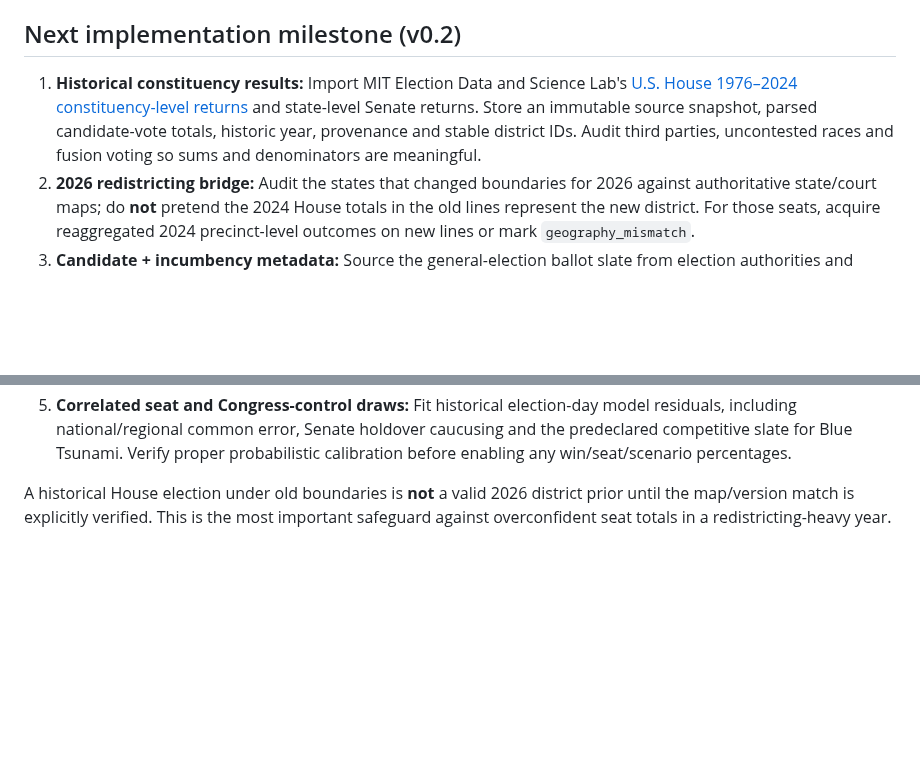
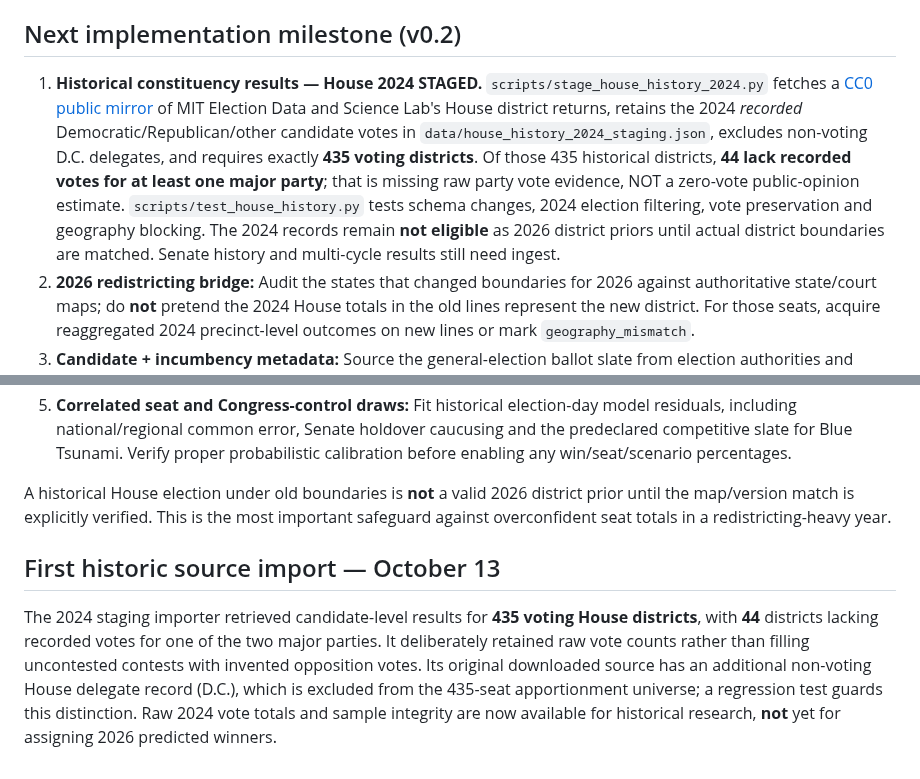
Before and after one commit to jmon18-rgb/Election-Command-Center, a Markdown page: SEAT_MODEL.md, 2 parts joined by grey strips. Rendered like a GitHub page; blank space fills up the shorter version.

Commit message:
Document 2024 House historical returns staged with 435 voting districts and geography caveats

```diff
--- a/SEAT_MODEL.md
+++ b/SEAT_MODEL.md
@@ -33,10 +33,14 @@ The JackStradamus page now shows an **informational coverage panel** (`N / 435`,
 
 ## Next implementation milestone (v0.2)
 
-1. **Historical constituency results:** Import MIT Election Data and Science Lab's [U.S. House 1976–2024 constituency-level returns](https://electionlab.mit.edu/data) and state-level Senate returns. Store an immutable source snapshot, parsed candidate-vote totals, historic year, provenance and stable district IDs. Audit third parties, uncontested races and fusion voting so sums and denominators are meaningful.
+1. **Historical constituency results — House 2024 STAGED.** `scripts/stage_house_history_2024.py` fetches a [CC0 public mirror](https://crproject.org/data/jsoncsv/mit-1976-2024-house.csv) of MIT Election Data and Science Lab's House district returns, retains the 2024 *recorded* Democratic/Republican/other candidate votes in `data/house_history_2024_staging.json`, excludes non-voting D.C. delegates, and requires exactly **435 voting districts**. Of those 435 historical districts, **44 lack recorded votes for at least one major party**; that is missing raw party vote evidence, NOT a zero-vote public-opinion estimate. `scripts/test_house_history.py` tests schema changes, 2024 election filtering, vote preservation and geography blocking. The 2024 records remain **not eligible** as 2026 district priors until actual district boundaries are matched. Senate history and multi-cycle results still need ingest.
 2. **2026 redistricting bridge:** Audit the states that changed boundaries for 2026 against authoritative state/court maps; do **not** pretend the 2024 House totals in the old lines represent the new district. For those seats, acquire reaggregated 2024 precinct-level outcomes on new lines or mark `geography_mismatch`.
 3. **Candidate + incumbency metadata:** Source the general-election ballot slate from election authorities and current incumbency, validate open seats/specials/independents; store a timestamp because these can change.
 4. **Baseline model (research only):** Combine the election-year-correct district fundamentals with the nationwide polling environment via a regularized model. Evaluate on actual earlier election years held out *as a unit*; no borrowing 2026 outcome data. Compare the baseline to simpler historical benchmarks.
 5. **Correlated seat and Congress-control draws:** Fit historical election-day model residuals, including national/regional common error, Senate holdover caucusing and the predeclared competitive slate for Blue Tsunami. Verify proper probabilistic calibration before enabling any win/seat/scenario percentages.
 
 A historical House election under old boundaries is **not** a valid 2026 district prior until the map/version match is explicitly verified. This is the most important safeguard against overconfident seat totals in a redistricting-heavy year.
+
+## First historic source import — October 13
+
+The 2024 staging importer retrieved candidate-level results for **435 voting House districts**, with **44** districts lacking recorded votes for one of the two major parties. It deliberately retained raw vote counts rather than filling uncontested contests with invented opposition votes. Its original downloaded source has an additional non-voting House delegate record (D.C.), which is excluded from the 435-seat apportionment universe; a regression test guards this distinction. Raw 2024 vote totals and sample integrity are now available for historical research, **not** yet for assigning 2026 predicted winners.
```
